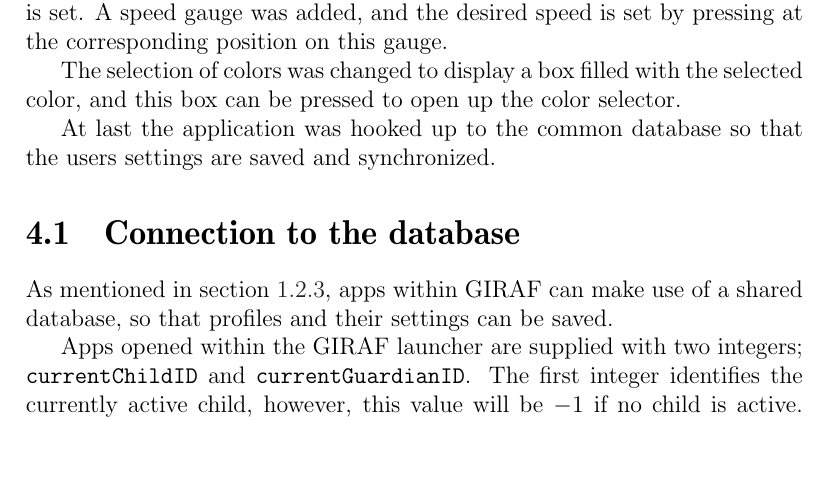
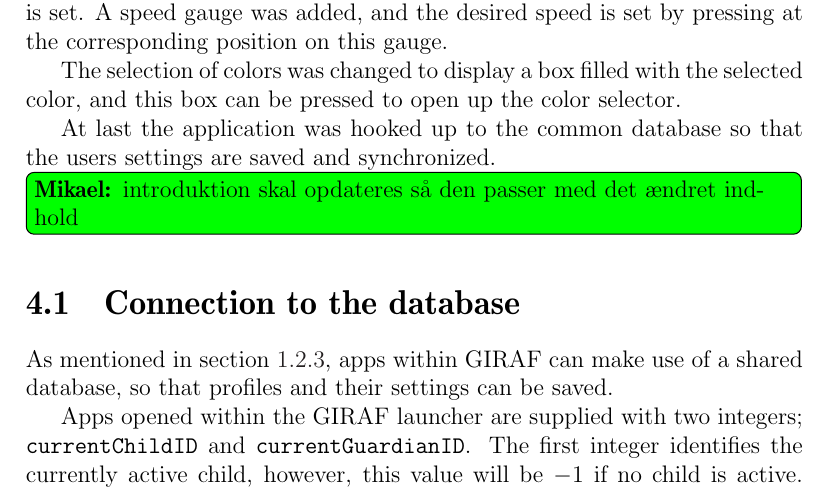
Before and after one commit to Thalmann/swf613-rapport, a LaTeX thesis (main.tex, which reads content/sprint3/introduction.tex): part of page 40 of 78, cut so that both start at the same text, the shorter picture padded with empty space. Compiled offline with pdfLaTeX.

Commit message:
Added todo regarding introduction

```diff
--- a/content/sprint3/introduction.tex
+++ b/content/sprint3/introduction.tex
@@ -8,3 +8,5 @@ The selection of colors was changed to display a box filled with the selected co
 
 
 At last the application was hooked up to the common database so that the users settings are saved and synchronized.
+
+\mikael{introduktion skal opdateres så den passer med det ændret indhold}
```
